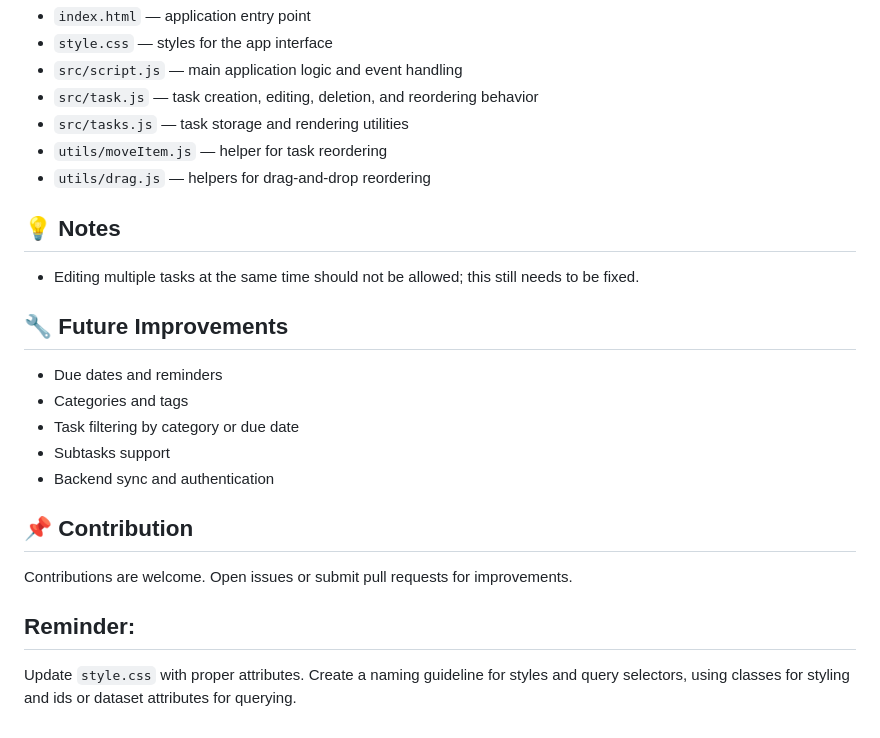
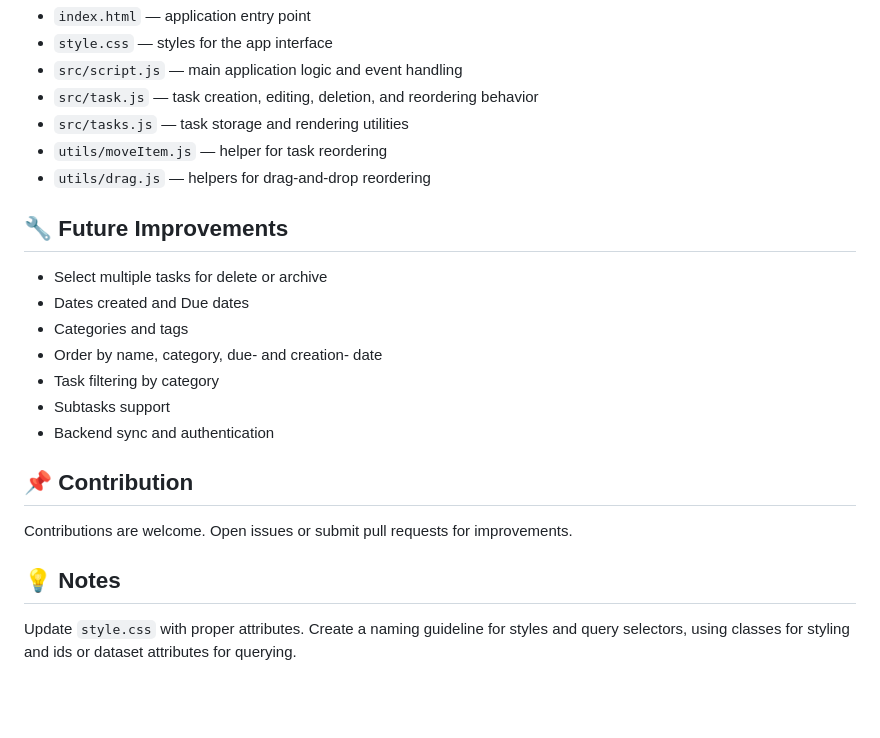
Before and after one commit to jarreedd/Todo-App, a Markdown page: README.md, the part around one of its changes. Rendered like a GitHub page; blank space fills up the shorter version.

Commit message:
feat: update README with new images and feature notes

```diff
--- a/README.md
+++ b/README.md
@@ -37,15 +41,13 @@ A lightweight task manager built with HTML, CSS, and vanilla JavaScript for addi
 - `utils/moveItem.js` — helper for task reordering
 - `utils/drag.js` — helpers for drag-and-drop reordering
 
-## 💡 Notes
-
-- Editing multiple tasks at the same time should not be allowed; this still needs to be fixed.
-
 ## 🔧 Future Improvements
 
-- Due dates and reminders
+- Select multiple tasks for delete or archive
+- Dates created and Due dates
 - Categories and tags
-- Task filtering by category or due date
+- Order by name, category, due- and creation- date
+- Task filtering by category
 - Subtasks support
 - Backend sync and authentication
 
@@ -53,6 +55,6 @@ A lightweight task manager built with HTML, CSS, and vanilla JavaScript for addi
 
 Contributions are welcome. Open issues or submit pull requests for improvements.
 
-## Reminder:
+## 💡 Notes
 
 Update `style.css` with proper attributes. Create a naming guideline for styles and query selectors, using classes for styling and ids or dataset attributes for querying.
```
Also changed, not shown: other parts of README.md (+5 -1 lines), img/image2.png (added), img/image3.png (added), img/image4.png (added), img/image5.png (added).
